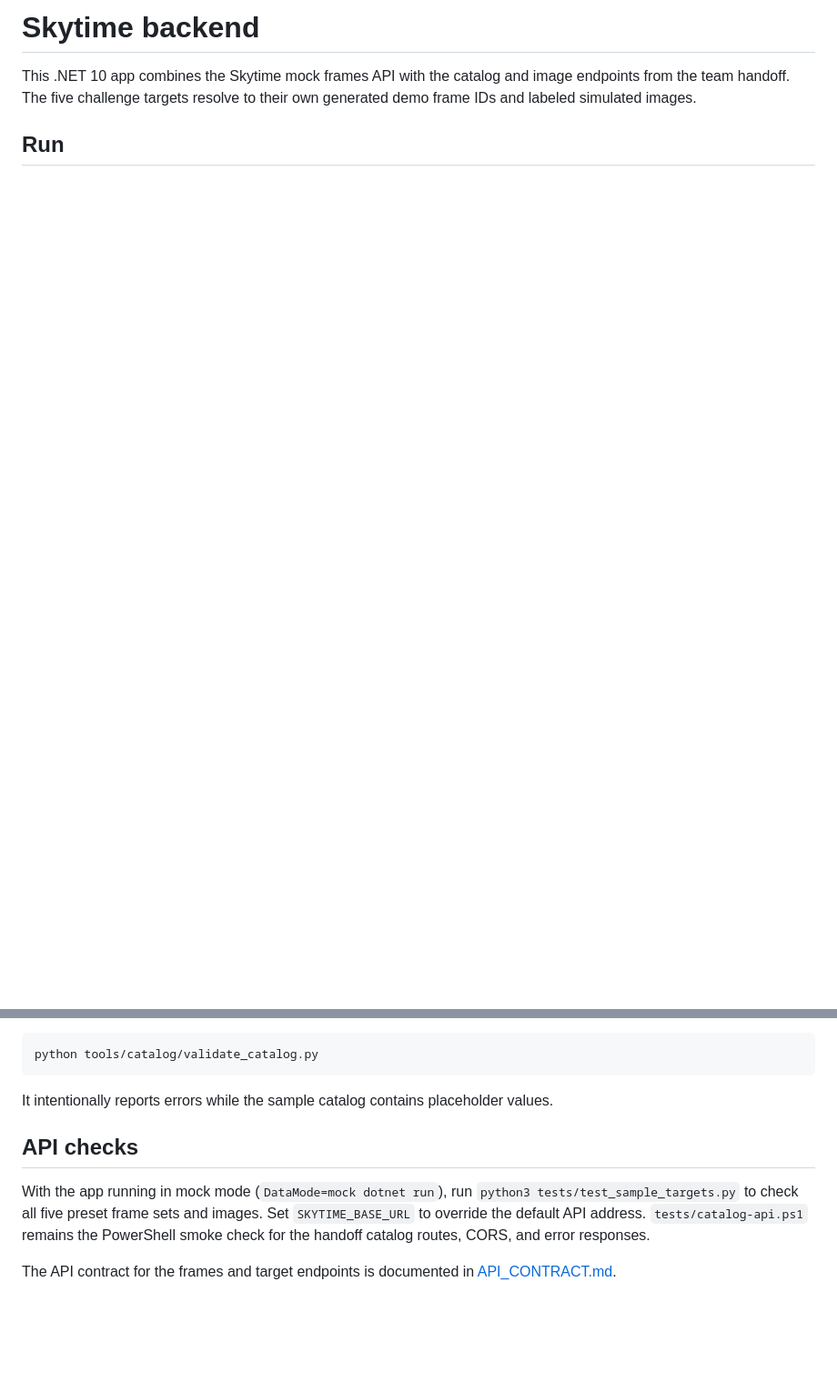
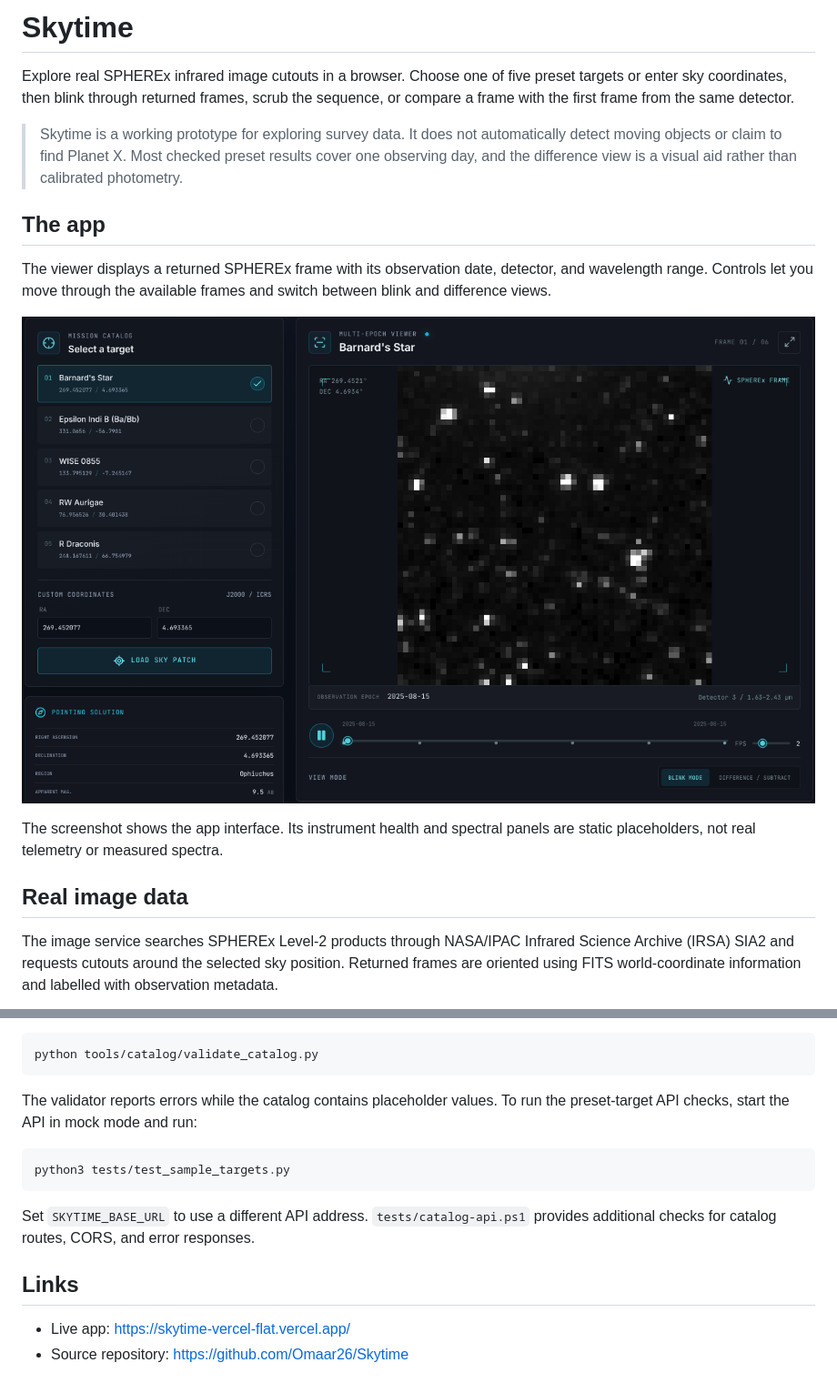
Before and after one commit to Omaar26/Skytime, a Markdown page: README.md, 2 parts joined by grey strips. Shown at 91% size. GitHub-like rendering; pictures changed too: submission/figures/live_app_screenshot.png (added); blank space fills up the shorter version.

````diff
--- a/README.md
+++ b/README.md
@@ -1,5 +1,18 @@
-# Skytime backend
+# Skytime
 
-This .NET 10 app combines the Skytime mock frames API with the catalog and image endpoints from the team handoff. The five challenge targets resolve to their own generated demo frame IDs and labeled simulated images.
+Explore real SPHEREx infrared image cutouts in a browser. Choose one of five preset targets or enter sky coordinates, then blink through returned frames, scrub the sequence, or compare a frame with the first frame from the same detector.
 
-## Run
+> Skytime is a working prototype for exploring survey data. It does not automatically detect moving objects or claim to find Planet X. Most checked preset results cover one observing day, and the difference view is a visual aid rather than calibrated photometry.
+
+## The app
+
+The viewer displays a returned SPHEREx frame with its observation date, detector, and wavelength range. Controls let you move through the available frames and switch between blink and difference views.
+
+![Skytime viewer showing Barnard's Star and a real SPHEREx frame](submission/figures/live_app_screenshot.png)
+
+The screenshot shows the app interface. Its instrument health and spectral panels are static placeholders, not real telemetry or measured spectra.
+
+## Real image data
+
+The image service searches SPHEREx Level-2 products through NASA/IPAC Infrared Science Archive (IRSA) SIA2 and requests cutouts around the selected sky position. Returned frames are oriented using FITS world-coordinate information and labelled with observation metadata.
+
@@ -31,10 +77,15 @@ The validator uses only Python's standard library:
 python tools/catalog/validate_catalog.py
 ```
 
-It intentionally reports errors while the sample catalog contains placeholder values.
+The validator reports errors while the catalog contains placeholder values. To run the preset-target API checks, start the API in mock mode and run:
 
-## API checks
+```sh
+python3 tests/test_sample_targets.py
+```
 
-With the app running in mock mode (`DataMode=mock dotnet run`), run `python3 tests/test_sample_targets.py` to check all five preset frame sets and images. Set `SKYTIME_BASE_URL` to override the default API address. `tests/catalog-api.ps1` remains the PowerShell smoke check for the handoff catalog routes, CORS, and error responses.
+Set `SKYTIME_BASE_URL` to use a different API address. `tests/catalog-api.ps1` provides additional checks for catalog routes, CORS, and error responses.
 
-The API contract for the frames and target endpoints is documented in [API_CONTRACT.md](API_CONTRACT.md).
+## Links
+
+- Live app: <https://skytime-vercel-flat.vercel.app/>
+- Source repository: <https://github.com/Omaar26/Skytime>
````
Also changed, not shown: other parts of README.md (+45 -12 lines), submission/figures/wise0855_real_frames.png (added).
